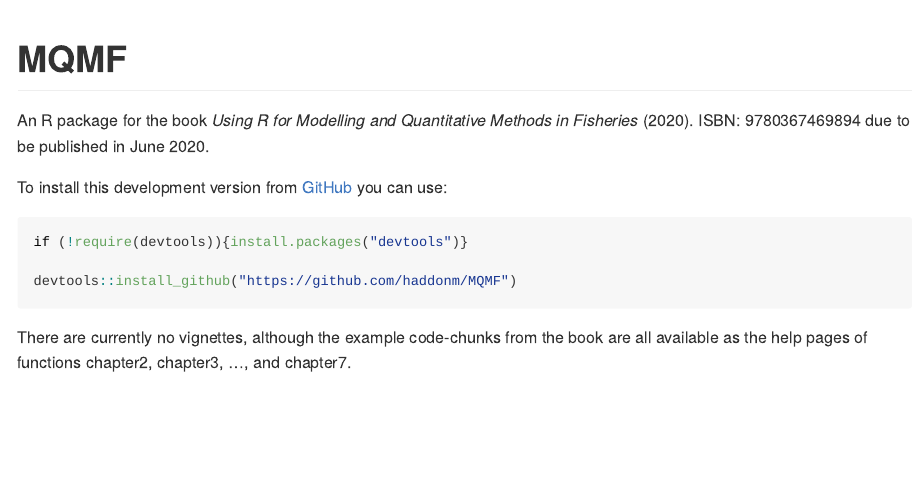
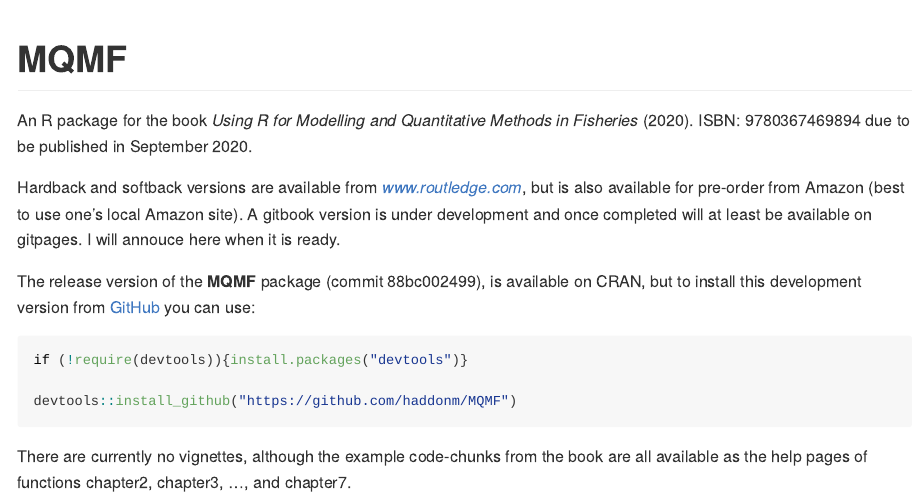
Before and after one commit to haddonm/MQMF, an R Markdown document (README.Rmd): the page in a window 1100 px wide, from its top. The pictures show the output file README.md that the author committed with the source, drawn offline in the style of GitHub.

Commit message:
Updated readme.Rmd and md files. Some enhancements to some of the help pages.

````diff
--- a/README.Rmd
+++ b/README.Rmd
@@ -15,9 +15,11 @@
 
 # MQMF
 
-An R package for the book _Using R for Modelling and Quantitative Methods in Fisheries_ (2020).  ISBN: 9780367469894 due to be published in June 2020.
+An R package for the book _Using R for Modelling and Quantitative Methods in Fisheries_ (2020).  ISBN: 9780367469894 due to be published in September 2020.
 
-To install this development version from [GitHub](https://github.com/) you can use:
+Hardback and softback versions are available from _www.routledge.com_, but is also available for pre-order from Amazon (best to use one's local Amazon site). A gitbook version is under development and once completed will at least be available on gitpages. I will annouce here when it is ready.
+
+The release version of the __MQMF__ package (commit 88bc002499), is available on CRAN, but to install this development version from [GitHub](https://github.com/) you can use:
 
 ```{r echo=TRUE, eval=FALSE}
 if (!require(devtools)){install.packages("devtools")}
````
Also changed, not shown: README.md, 2 other files.
